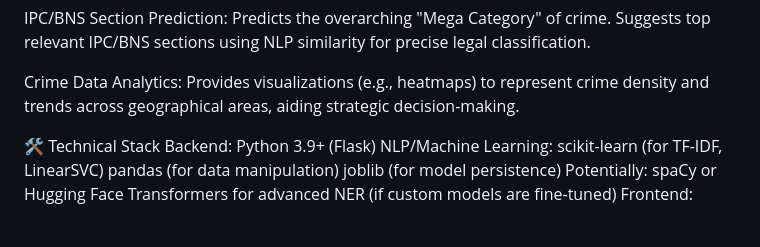
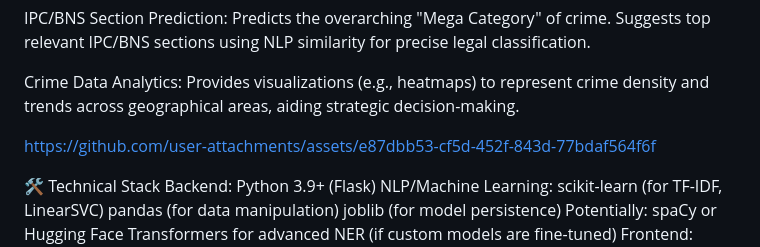
Before and after one commit to sufyn/legal-ner-suite, a Markdown page: README.md, the part around the change. Drawn GitHub-style; blank space fills up the shorter version.

```diff
--- a/README.md
+++ b/README.md
@@ -31,6 +31,12 @@ Suggests top relevant IPC/BNS sections using NLP similarity for precise legal cl
 
 Crime Data Analytics:
 Provides visualizations (e.g., heatmaps) to represent crime density and trends across geographical areas, aiding strategic decision-making.
+
+
+
+https://github.com/user-attachments/assets/e87dbb53-cf5d-452f-843d-77bdaf564f6f
+
+
 
 🛠️ Technical Stack
 Backend: Python 3.9+ (Flask)
```
